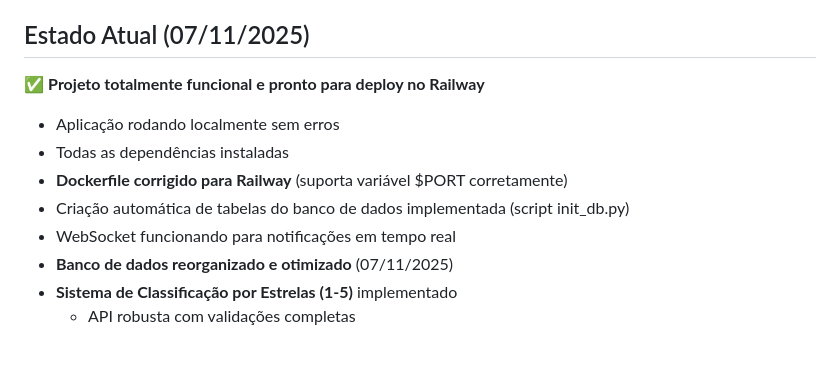
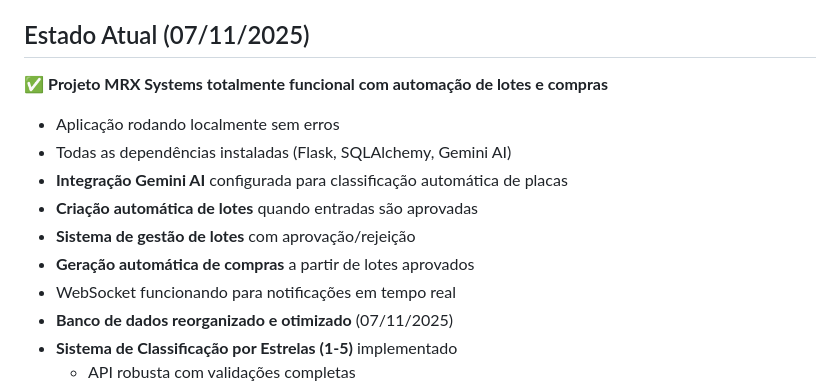
Before and after one commit to clientedev/johnnyv1, a Markdown page: replit.md, the part around the change. Rendered like a GitHub page; blank space fills up the shorter version.

Commit message:
Improve system functionality with automated batch creation and purchasing
Integrate Gemini AI for automatic license plate classification, implement automated batch creation upon entry approval, and introduce a batch management system with approval/rejection capabilities, alongside automatic purchase generation from approved batches.

Replit-Commit-Author: Agent
Replit-Commit-Session-Id: 2c311636-fdf6-4cdc-800e-86fa1ce5b929
Replit-Commit-Checkpoint-Type: full_checkpoint
Replit-Commit-Event-Id: 520e4d0c-d486-49b4-b1cc-314444815f1f
Replit-Commit-Screenshot-Url: https://storage.googleapis.com/screenshot-production-us-central1/c977978a-71a5-44cf-858f-9d114838765b/2c311636-fdf6-4cdc-800e-86fa1ce5b929/FMt1Voo

```diff
--- a/replit.md
+++ b/replit.md
@@ -4,11 +4,13 @@
 Sistema web completo para gestão de empresas, funcionários, preços e relatórios. Construído com Flask, PostgreSQL, WebSocket para notificações em tempo real, e autenticação JWT.
 
 ## Estado Atual (07/11/2025)
-✅ **Projeto totalmente funcional e pronto para deploy no Railway**
+✅ **Projeto MRX Systems totalmente funcional com automação de lotes e compras**
 - Aplicação rodando localmente sem erros
-- Todas as dependências instaladas
-- **Dockerfile corrigido para Railway** (suporta variável $PORT corretamente)
-- Criação automática de tabelas do banco de dados implementada (script init_db.py)
+- Todas as dependências instaladas (Flask, SQLAlchemy, Gemini AI)
+- **Integração Gemini AI** configurada para classificação automática de placas
+- **Criação automática de lotes** quando entradas são aprovadas
+- **Sistema de gestão de lotes** com aprovação/rejeição
+- **Geração automática de compras** a partir de lotes aprovados
 - WebSocket funcionando para notificações em tempo real
 - **Banco de dados reorganizado e otimizado** (07/11/2025)
 - **Sistema de Classificação por Estrelas (1-5)** implementado
```
